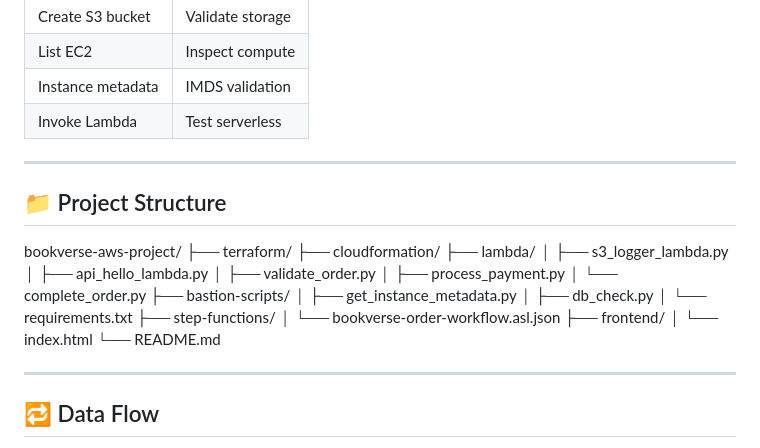
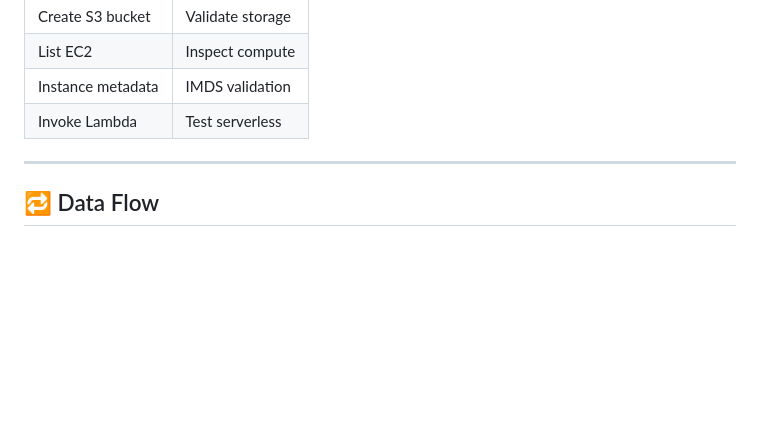
Before and after one commit to PrathyushaHarishKumar-JB24771/Bookverse-AWS-Project, a Markdown page: README.md, the part around the change. Drawn GitHub-style; blank space fills up the shorter version.

Commit message:
Delete project structure from README
Removed project structure section from README.

```diff
--- a/README.md
+++ b/README.md
@@ -206,30 +206,6 @@ Execution logs fully traceable.
 
 ---
 
-## 📁 Project Structure
-
-bookverse-aws-project/
-├── terraform/
-├── cloudformation/
-├── lambda/
-│ ├── s3_logger_lambda.py
-│ ├── api_hello_lambda.py
-│ ├── validate_order.py
-│ ├── process_payment.py
-│ └── complete_order.py
-├── bastion-scripts/
-│ ├── get_instance_metadata.py
-│ ├── db_check.py
-│ └── requirements.txt
-├── step-functions/
-│ └── bookverse-order-workflow.asl.json
-├── frontend/
-│ └── index.html
-└── README.md
-
-
----
-
 ## 🔁 Data Flow
 
 **Web App:**
```
